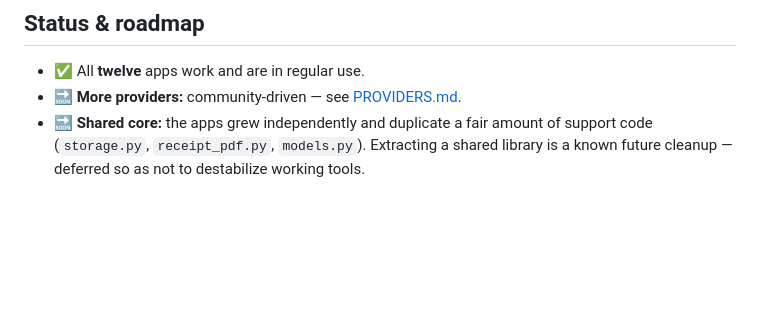
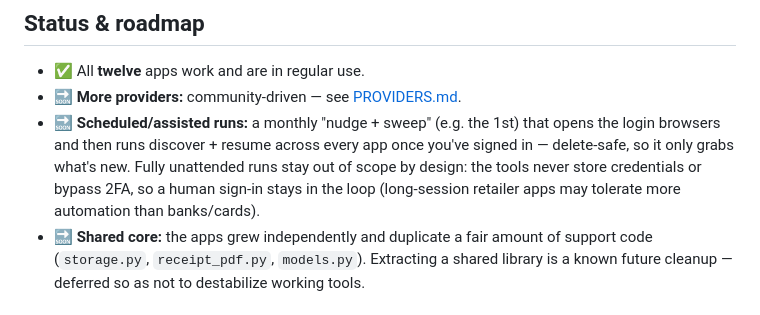
Before and after one commit to rheeloaded/paperpull, a Markdown page: README.md, the part around the change. Rendered like a GitHub page; blank space fills up the shorter version.

Commit message:
docs: add scheduled/assisted-runs idea to the roadmap
A monthly 'nudge + sweep' (open the login browsers, then discover+resume across
every app once signed in; delete-safe so it only grabs what's new). Notes that
fully unattended runs stay out of scope by design — no stored credentials, no
2FA bypass — so a human sign-in stays in the loop.

```diff
--- a/README.md
+++ b/README.md
@@ -113,6 +113,12 @@ Every contribution keeps the **read-only, local, no-credentials** design — see
 
 - ✅ All **twelve** apps work and are in regular use.
 - 🔜 **More providers:** community-driven — see [PROVIDERS.md](PROVIDERS.md).
+- 🔜 **Scheduled/assisted runs:** a monthly "nudge + sweep" (e.g. the 1st) that
+  opens the login browsers and then runs discover + resume across every app once
+  you've signed in — delete-safe, so it only grabs what's new. Fully unattended
+  runs stay out of scope by design: the tools never store credentials or bypass
+  2FA, so a human sign-in stays in the loop (long-session retailer apps may
+  tolerate more automation than banks/cards).
 - 🔜 **Shared core:** the apps grew independently and duplicate a fair amount of
   support code (`storage.py`, `receipt_pdf.py`, `models.py`). Extracting a shared
   library is a known future cleanup — deferred so as not to destabilize working
```
